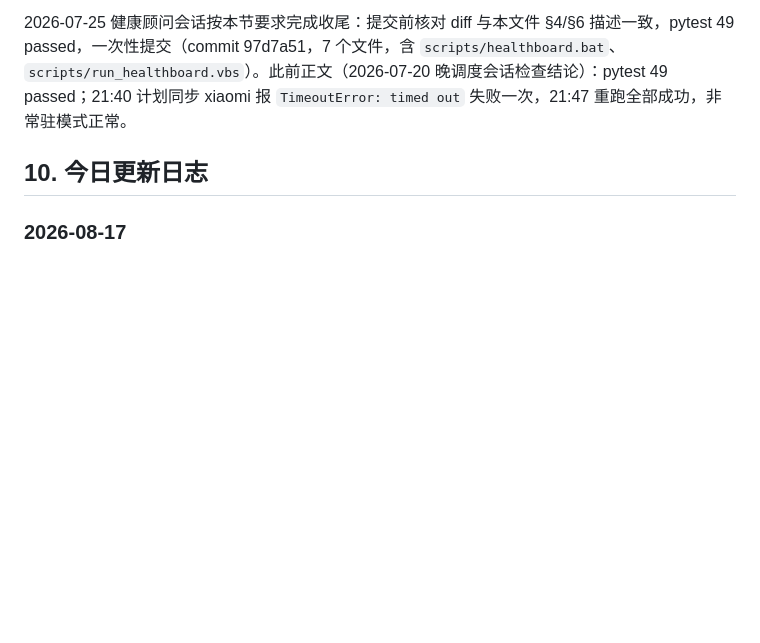
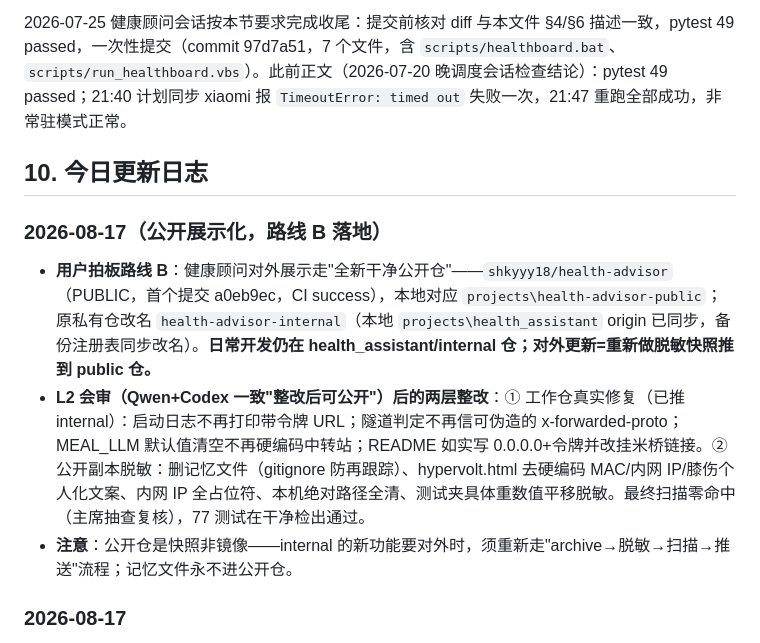
Before and after one commit to shkyyy18/health-advisor-internal, a Markdown page: 健康顾问-项目记忆.md, the part around the change. Rendered like a GitHub page; blank space fills up the shorter version.

Commit message:
记忆：2026-08-17 公开展示化落地（路线B脱敏快照仓 health-advisor 公开）

```diff
--- a/健康顾问-项目记忆.md
+++ b/健康顾问-项目记忆.md
@@ -112,6 +112,12 @@
 
 ## 10. 今日更新日志
 
+### 2026-08-17（公开展示化，路线 B 落地）
+
+- **用户拍板路线 B**：健康顾问对外展示走"全新干净公开仓"——`shkyyy18/health-advisor`（PUBLIC，首个提交 a0eb9ec，CI success），本地对应 `projects\health-advisor-public`；原私有仓改名 `health-advisor-internal`（本地 `projects\health_assistant` origin 已同步，备份注册表同步改名）。**日常开发仍在 health_assistant/internal 仓；对外更新=重新做脱敏快照推到 public 仓。**
+- **L2 会审（Qwen+Codex 一致"整改后可公开"）后的两层整改**：① 工作仓真实修复（已推 internal）：启动日志不再打印带令牌 URL；隧道判定不再信可伪造的 x-forwarded-proto；MEAL_LLM 默认值清空不再硬编码中转站；README 如实写 0.0.0.0+令牌并改挂米桥链接。② 公开副本脱敏：删记忆文件（gitignore 防再跟踪）、hypervolt.html 去硬编码 MAC/内网 IP/膝伤个人化文案、内网 IP 全占位符、本机绝对路径全清、测试夹具体重数值平移脱敏。最终扫描零命中（主席抽查复核），77 测试在干净检出通过。
+- **注意**：公开仓是快照非镜像——internal 的新功能要对外时，须重新走"archive→脱敏→扫描→推送"流程；记忆文件永不进公开仓。
+
 ### 2026-08-17
 
 - **远端强推覆盖事件处置**：发现 GitHub `health-advisor` 远端 main 被人从归档旧树 `projects\health-advisor`（已定性只读归档、有自己独立 .git）force-push 覆盖，现行树 13 个提交（Hypervolt 全套 + 08-13 同步链路修复）未上岸。处置：本地建 `archive/remote-force-pushed-20260817` 分支保存被覆盖状态（其内容在归档树中本就在），经用户拍板后 `git push --force-with-lease` 恢复正统主线（ae6a81d...5175fcb forced update），CI success。机制修复（管家）：备份注册表健康条目从 `health-advisor` 旧树改指 `health_assistant` 现行树，杜绝双树推同一远端互相覆盖。**教训：归档树保留指向同一远端的 origin 是隐患——双树共一远端，任何一边 push 都会污染另一边。**
```
